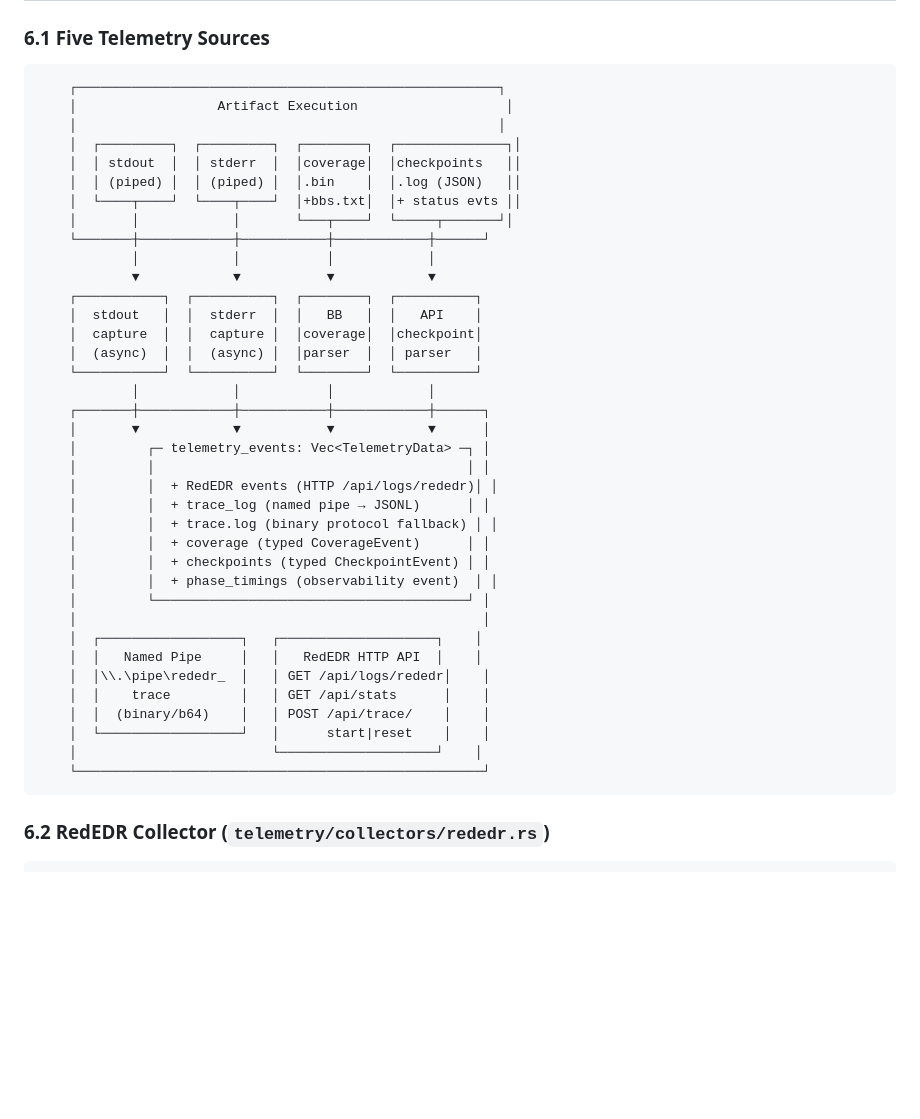
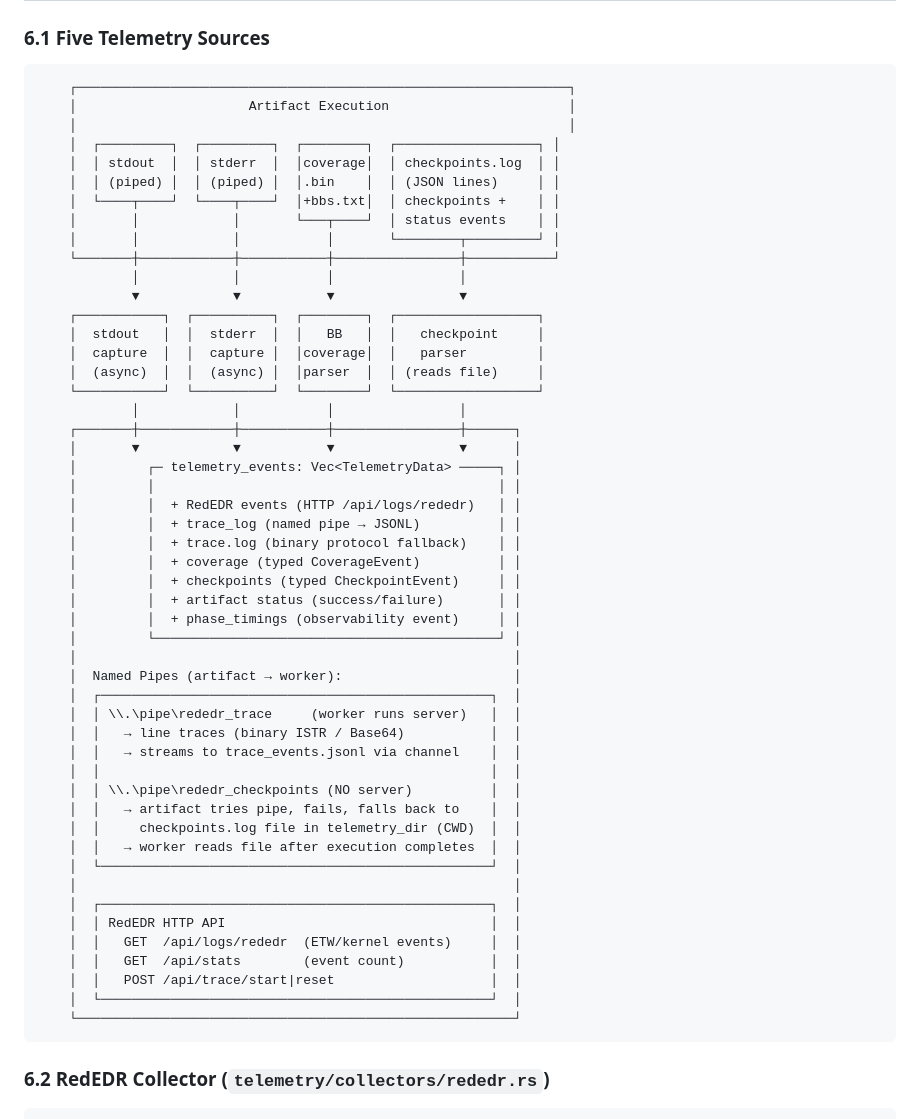
Before and after one commit to 2Tricky4u/Automated-Analysis-and-Mutation-of-Software-Artifacts-against-AV-EDR, a Markdown page: worker/agent/WORKER-AGENT-ARCHITECTURE.md, the part around the change. Drawn GitHub-style; blank space fills up the shorter version.

Commit message:
more details on pipe on .md

````diff
--- a/worker/agent/WORKER-AGENT-ARCHITECTURE.md
+++ b/worker/agent/WORKER-AGENT-ARCHITECTURE.md
@@ -481,43 +481,56 @@ The monitor distinguishes true idle (no events + low CPU) from busy-but-silent (
 ### 6.1 Five Telemetry Sources
 
 ```
-    ┌──────────────────────────────────────────────────────┐
-    │                  Artifact Execution                   │
-    │                                                      │
-    │  ┌─────────┐  ┌─────────┐  ┌────────┐  ┌──────────────┐│
-    │  │ stdout  │  │ stderr  │  │coverage│  │checkpoints   ││
-    │  │ (piped) │  │ (piped) │  │.bin    │  │.log (JSON)   ││
-    │  └────┬────┘  └────┬────┘  │+bbs.txt│  │+ status evts ││
-    │       │            │       └───┬────┘  └─────┬───────┘│
-    └───────┼────────────┼───────────┼────────────┼──────┘
-            │            │           │            │
-            ▼            ▼           ▼            ▼
-    ┌───────────┐  ┌──────────┐  ┌────────┐  ┌──────────┐
-    │  stdout   │  │  stderr  │  │   BB   │  │   API    │
-    │  capture  │  │  capture │  │coverage│  │checkpoint│
-    │  (async)  │  │  (async) │  │parser  │  │ parser   │
-    └───────────┘  └──────────┘  └────────┘  └──────────┘
-            │            │           │            │
-    ┌───────┼────────────┼───────────┼────────────┼──────┐
-    │       ▼            ▼           ▼            ▼      │
-    │         ┌─ telemetry_events: Vec<TelemetryData> ─┐ │
-    │         │                                        │ │
-    │         │  + RedEDR events (HTTP /api/logs/rededr)│ │
-    │         │  + trace_log (named pipe → JSONL)      │ │
-    │         │  + trace.log (binary protocol fallback) │ │
-    │         │  + coverage (typed CoverageEvent)      │ │
-    │         │  + checkpoints (typed CheckpointEvent) │ │
-    │         │  + phase_timings (observability event)  │ │
-    │         └────────────────────────────────────────┘ │
-    │                                                    │
-    │  ┌──────────────────┐   ┌────────────────────┐    │
-    │  │   Named Pipe     │   │   RedEDR HTTP API  │    │
-    │  │\\.\pipe\rededr_  │   │ GET /api/logs/rededr│    │
-    │  │    trace         │   │ GET /api/stats      │    │
-    │  │  (binary/b64)    │   │ POST /api/trace/    │    │
-    │  └──────────────────┘   │      start|reset    │    │
-    │                         └────────────────────┘    │
-    └────────────────────────────────────────────────────┘
+    ┌───────────────────────────────────────────────────────────────┐
+    │                      Artifact Execution                       │
+    │                                                               │
+    │  ┌─────────┐  ┌─────────┐  ┌────────┐  ┌──────────────────┐ │
+    │  │ stdout  │  │ stderr  │  │coverage│  │ checkpoints.log  │ │
+    │  │ (piped) │  │ (piped) │  │.bin    │  │ (JSON lines)     │ │
+    │  └────┬────┘  └────┬────┘  │+bbs.txt│  │ checkpoints +    │ │
+    │       │            │       └───┬────┘  │ status events    │ │
+    │       │            │           │       └────────┬─────────┘ │
+    └───────┼────────────┼───────────┼────────────────┼───────────┘
+            │            │           │                │
+            ▼            ▼           ▼                ▼
+    ┌───────────┐  ┌──────────┐  ┌────────┐  ┌──────────────────┐
+    │  stdout   │  │  stderr  │  │   BB   │  │   checkpoint     │
+    │  capture  │  │  capture │  │coverage│  │   parser         │
+    │  (async)  │  │  (async) │  │parser  │  │ (reads file)     │
+    └───────────┘  └──────────┘  └────────┘  └──────────────────┘
+            │            │           │                │
+    ┌───────┼────────────┼───────────┼────────────────┼──────┐
+    │       ▼            ▼           ▼                ▼      │
+    │         ┌─ telemetry_events: Vec<TelemetryData> ─────┐ │
+    │         │                                            │ │
+    │         │  + RedEDR events (HTTP /api/logs/rededr)   │ │
+    │         │  + trace_log (named pipe → JSONL)          │ │
+    │         │  + trace.log (binary protocol fallback)    │ │
+    │         │  + coverage (typed CoverageEvent)          │ │
+    │         │  + checkpoints (typed CheckpointEvent)     │ │
+    │         │  + artifact status (success/failure)       │ │
+    │         │  + phase_timings (observability event)     │ │
+    │         └────────────────────────────────────────────┘ │
+    │                                                        │
+    │  Named Pipes (artifact → worker):                      │
+    │  ┌──────────────────────────────────────────────────┐  │
+    │  │ \\.\pipe\rededr_trace     (worker runs server)   │  │
+    │  │   → line traces (binary ISTR / Base64)           │  │
+    │  │   → streams to trace_events.jsonl via channel    │  │
+    │  │                                                  │  │
+    │  │ \\.\pipe\rededr_checkpoints (NO server)          │  │
+    │  │   → artifact tries pipe, fails, falls back to    │  │
+    │  │     checkpoints.log file in telemetry_dir (CWD)  │  │
+    │  │   → worker reads file after execution completes  │  │
+    │  └──────────────────────────────────────────────────┘  │
+    │                                                        │
+    │  ┌──────────────────────────────────────────────────┐  │
+    │  │ RedEDR HTTP API                                  │  │
+    │  │   GET  /api/logs/rededr  (ETW/kernel events)     │  │
+    │  │   GET  /api/stats        (event count)           │  │
+    │  │   POST /api/trace/start|reset                    │  │
+    │  └──────────────────────────────────────────────────┘  │
+    └────────────────────────────────────────────────────────┘
 ```
 
 ### 6.2 RedEDR Collector (`telemetry/collectors/rededr.rs`)
````
Also changed, not shown: worker/agent/architecture.md (+58 -29 lines).
